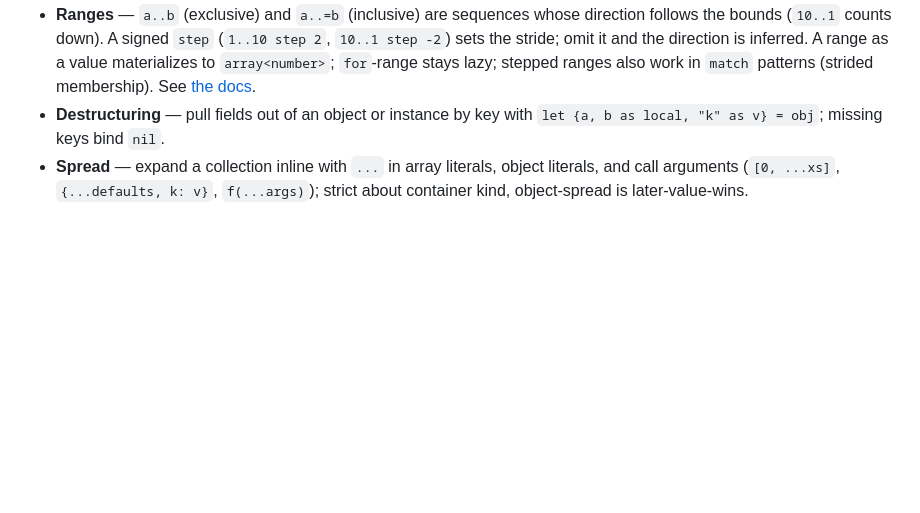
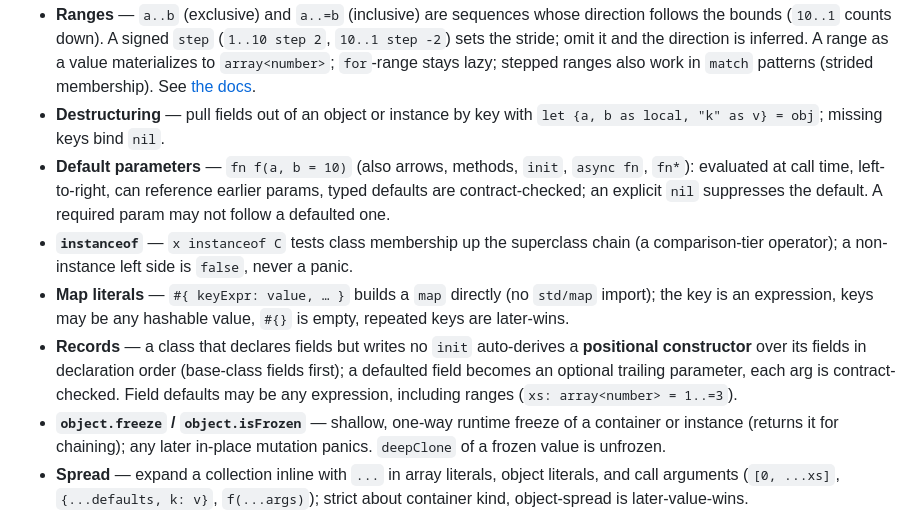
Before and after one commit to ascript-lang/ascript, a Markdown page: README.md, the part around the change. GitHub-like rendering; blank space fills up the shorter version.

Commit message:
docs(sp2-G): instanceof, default params, map literals, records, object.freeze
- Language spec (docs/superpowers/specs/2026-05-29-ascript-design.md): add §8.3
  "SP2 language additions" covering instanceof (precedence + non-class rhs),
  default parameters, `#{…}` map literals, object.freeze/isFrozen, and records /
  auto-derived init; add the map-literal note to §4 value model. Every snippet
  verified byte-identical on `ascript run` and `--tree-walker`.
- README: add SP2 feature bullets (default params, instanceof, map literals,
  records, object.freeze/isFrozen).

Co-Authored-By: Claude Opus 4.8 (1M context) <noreply@anthropic.com>

```diff
--- a/README.md
+++ b/README.md
@@ -41,6 +41,11 @@ Design priorities, in strict order: **simplicity → safety → familiarity →
 - **Pattern matching** — `match` is an expression with structural patterns: wildcard `_`, ranges (`1..=9`, `0..10`), array destructuring (`[a, b, ...rest]`), object destructuring (`{key, role: "admin", ...rest}`), `|` alternatives, and `if` guards. Bare identifiers use **Option C**: a name already defined in scope is compared (`==`); an undefined name binds the subject. The `[value, err]` idiom (`[v, nil] => …`) and enum variants work naturally. See [the docs](docs/content/language/classes-enums.md).
 - **Ranges** — `a..b` (exclusive) and `a..=b` (inclusive) are sequences whose direction follows the bounds (`10..1` counts down). A signed `step` (`1..10 step 2`, `10..1 step -2`) sets the stride; omit it and the direction is inferred. A range as a value materializes to `array<number>`; `for`-range stays lazy; stepped ranges also work in `match` patterns (strided membership). See [the docs](docs/content/language/syntax.md#ranges).
 - **Destructuring** — pull fields out of an object or instance by key with `let {a, b as local, "k" as v} = obj`; missing keys bind `nil`.
+- **Default parameters** — `fn f(a, b = 10)` (also arrows, methods, `init`, `async fn`, `fn*`): evaluated at call time, left-to-right, can reference earlier params, typed defaults are contract-checked; an explicit `nil` suppresses the default. A required param may not follow a defaulted one.
+- **`instanceof`** — `x instanceof C` tests class membership up the superclass chain (a comparison-tier operator); a non-instance left side is `false`, never a panic.
+- **Map literals** — `#{ keyExpr: value, … }` builds a `map` directly (no `std/map` import); the key is an expression, keys may be any hashable value, `#{}` is empty, repeated keys are later-wins.
+- **Records** — a class that declares fields but writes no `init` auto-derives a **positional constructor** over its fields in declaration order (base-class fields first); a defaulted field becomes an optional trailing parameter, each arg is contract-checked. Field defaults may be any expression, including ranges (`xs: array<number> = 1..=3`).
+- **`object.freeze` / `object.isFrozen`** — shallow, one-way runtime freeze of a container or instance (returns it for chaining); any later in-place mutation panics. `deepClone` of a frozen value is unfrozen.
 - **Spread** — expand a collection inline with `...` in array literals, object literals, and call arguments (`[0, ...xs]`, `{...defaults, k: v}`, `f(...args)`); strict about container kind, object-spread is later-value-wins.
 - **Rest** — collect what's left over with a trailing `...name`: a rest parameter gathers extra arguments into an array (`fn sum(...nums: array<number>)`, per-element typed), and rest destructuring takes the tail/leftover keys (`let [head, ...tail] = xs`, `let {id, ...meta} = obj`).
 - **Single-threaded async & concurrency** — `await` any I/O on a cooperative event loop; `future<T>` and `std/task` (`spawn`/`gather`/`race`/`timeout`/`retry`); structured concurrency with cancel-on-drop; `std/sync` for channels, semaphores, and rate limiters; `std/time` `interval`/`debounce`/`throttle` timer utilities. No data races.
```
Also changed, not shown: 1 other file.
